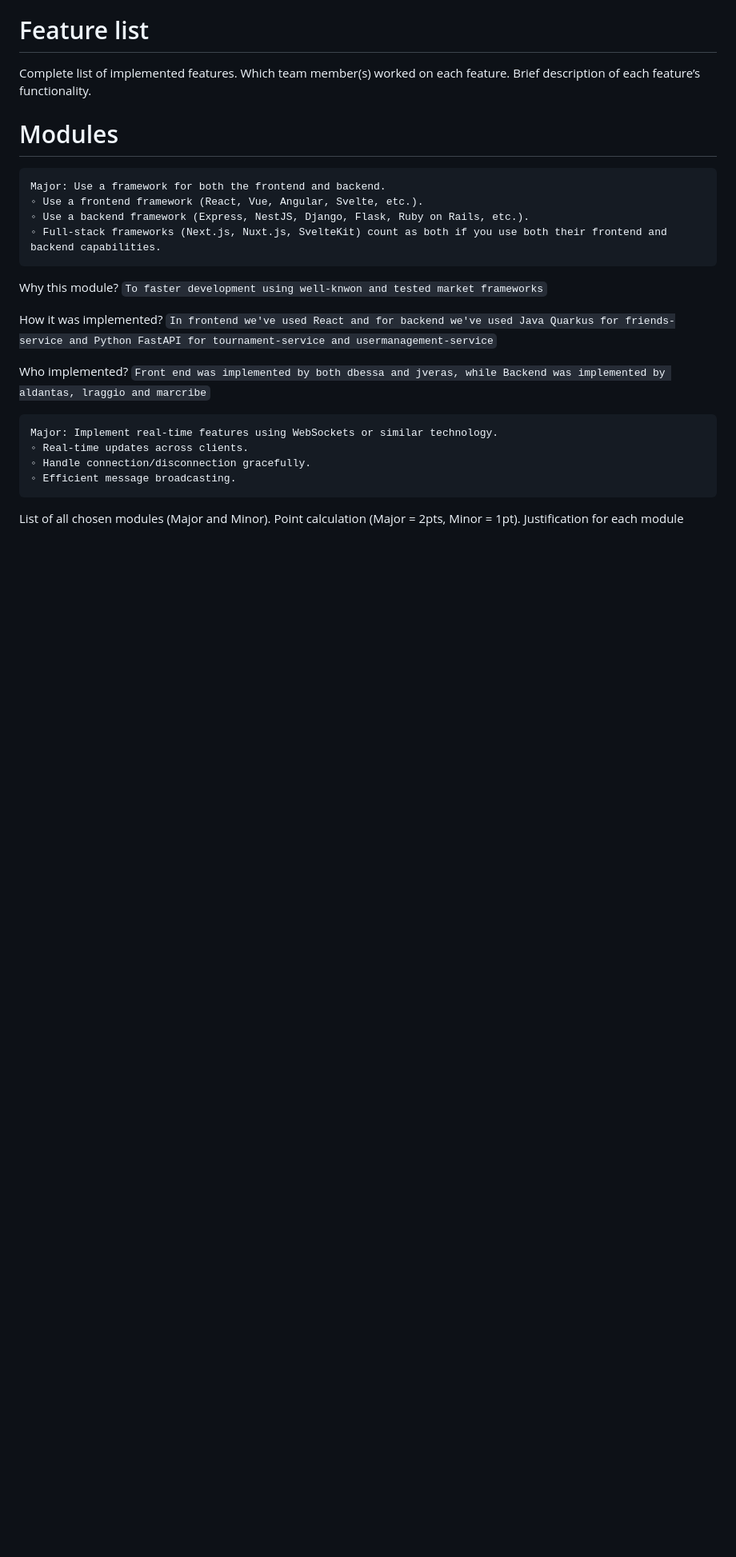
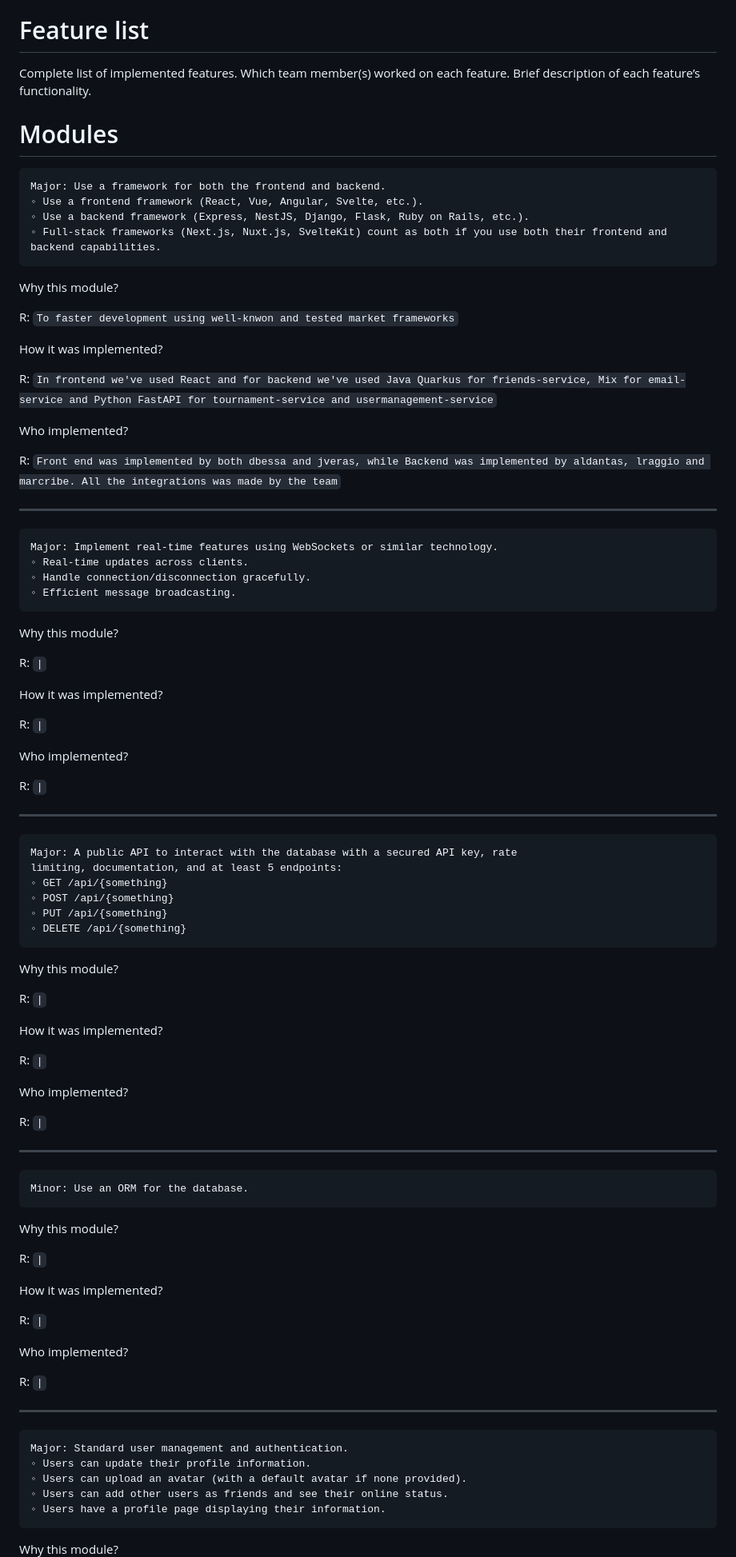
Before and after one commit to transcendence4two/Transcendence, a Markdown page: README_subject.md, the part around one of its changes. Shown at 80% size. Rendered like a GitHub page; blank space fills up the shorter version.

Commit message:
feat: Revise team information and project details
Updated team roles, responsibilities, and project implementation details in the README.

````diff
--- a/README_subject.md
+++ b/README_subject.md
@@ -85,13 +95,18 @@ Major: Use a framework for both the frontend and backend.
 ◦ Full-stack frameworks (Next.js, Nuxt.js, SvelteKit) count as both if you use both their frontend and backend capabilities.
 ```
 Why this module?
-`To faster development using well-knwon and tested market frameworks`
+
+R: `To faster development using well-knwon and tested market frameworks`
 
 How it was implemented?
-`In frontend we've used React and for backend we've used Java Quarkus for friends-service and Python FastAPI for tournament-service and usermanagement-service`
+
+R: `In frontend we've used React and for backend we've used Java Quarkus for friends-service, Mix for email-service and Python FastAPI for tournament-service and usermanagement-service`
 
 Who implemented?
-`Front end was implemented by both dbessa and jveras, while Backend was implemented by aldantas, lraggio and marcribe`
+
+R: `Front end was implemented by both dbessa and jveras, while Backend was implemented by aldantas, lraggio and marcribe. All the integrations was made by the team`
+
+***
 
 ```
 Major: Implement real-time features using WebSockets or similar technology.
@@ -99,6 +114,66 @@ Major: Implement real-time features using WebSockets or similar technology.
 ◦ Handle connection/disconnection gracefully.
 ◦ Efficient message broadcasting.
 ```
+Why this module?
 
-List of all chosen modules (Major and Minor).
-Point calculation (Major = 2pts, Minor = 1pt).
+R: `|`
+
+How it was implemented?
+
+R: `|`
+
+Who implemented?
+
+R: `|`
+
+***
+
+```
+Major: A public API to interact with the database with a secured API key, rate
+limiting, documentation, and at least 5 endpoints:
+◦ GET /api/{something}
+◦ POST /api/{something}
+◦ PUT /api/{something}
+◦ DELETE /api/{something}
+```
+Why this module?
+
+R: `|`
+
+How it was implemented?
+
+R: `|`
+
+Who implemented?
+
+R: `|`
+
+***
+
+```
+Minor: Use an ORM for the database.
+```
+Why this module?
+
+R: `|`
+
+How it was implemented?
+
+R: `|`
+
+Who implemented?
+
+R: `|`
+
+
+***
+
+```
+Major: Standard user management and authentication.
+◦ Users can update their profile information.
+◦ Users can upload an avatar (with a default avatar if none provided).
+◦ Users can add other users as friends and see their online status.
+◦ Users have a profile page displaying their information.
+```
+Why this module?
+
````
Also changed, not shown: other parts of README_subject.md (+219 -10 lines).
